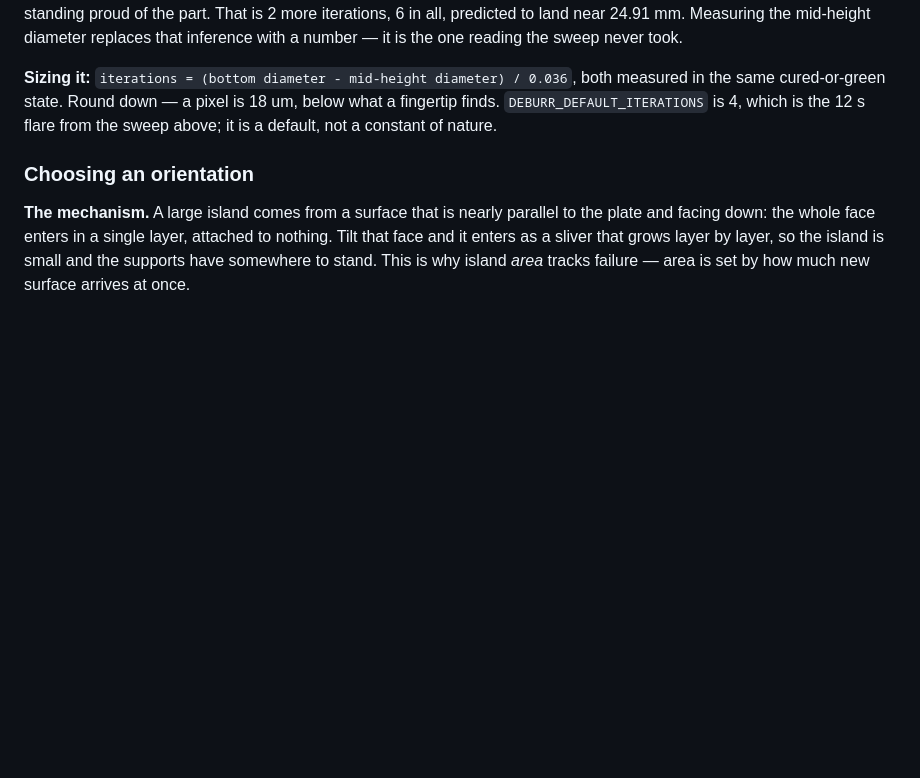
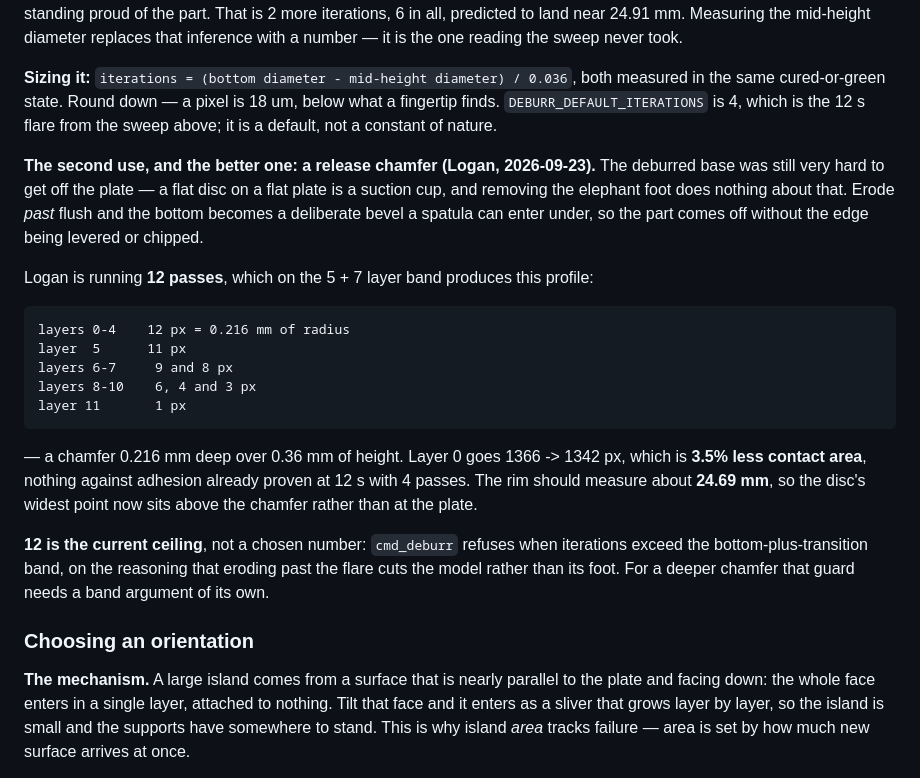
Before and after one commit to logich/paizo-minis-tracker, a Markdown page: CLAUDE.md, the part around the change. Rendered like a GitHub page; blank space fills up the shorter version.

Commit message:
CLAUDE.md: deburr's second use is a release chamfer, not just the foot
Logan, 2026-09-23. The deburred base was still very hard to get off the plate:
a flat disc on a flat plate is a suction cup, and taking the elephant foot off
does nothing about that. Eroding past flush turns the bottom into a deliberate
bevel that a spatula can enter under, so the part comes away without the edge
being levered or chipped.

He is running 12 passes on the plate printing now. On the 5 + 7 layer band that
gives 12px of radius on layers 0-4 tapering to 1px at layer 11 - a chamfer
0.216mm deep over 0.36mm of height - and takes layer 0 from 1366 to 1342px, which
is 3.5% less contact area, nothing against adhesion already proven at 12s. The
rim should measure about 24.69mm, putting the disc's widest point above the
chamfer rather than at the plate.

Recorded with the ceiling: 12 is the most the command will allow, since it
refuses when iterations exceed the bottom-plus-transition band on the reasoning
that eroding past the flare cuts the model rather than its foot. A deeper chamfer
would need that band to become an argument.

Co-Authored-By: Claude Opus 5 <noreply@anthropic.com>

```diff
--- a/CLAUDE.md
+++ b/CLAUDE.md
@@ -609,6 +609,31 @@ inference with a number — it is the one reading the sweep never took.
 both measured in the same cured-or-green state. Round down — a pixel is 18 um,
 below what a fingertip finds. `DEBURR_DEFAULT_ITERATIONS` is 4, which is the
 12 s flare from the sweep above; it is a default, not a constant of nature.
+
+**The second use, and the better one: a release chamfer (Logan, 2026-09-23).**
+The deburred base was still very hard to get off the plate — a flat disc on a
+flat plate is a suction cup, and removing the elephant foot does nothing about
+that. Erode *past* flush and the bottom becomes a deliberate bevel a spatula can
+enter under, so the part comes off without the edge being levered or chipped.
+
+Logan is running **12 passes**, which on the 5 + 7 layer band produces this
+profile:
+
+    layers 0-4    12 px = 0.216 mm of radius
+    layer  5      11 px
+    layers 6-7     9 and 8 px
+    layers 8-10    6, 4 and 3 px
+    layer 11       1 px
+
+— a chamfer 0.216 mm deep over 0.36 mm of height. Layer 0 goes 1366 -> 1342 px,
+which is **3.5% less contact area**, nothing against adhesion already proven at
+12 s with 4 passes. The rim should measure about **24.69 mm**, so the disc's
+widest point now sits above the chamfer rather than at the plate.
+
+**12 is the current ceiling**, not a chosen number: `cmd_deburr` refuses when
+iterations exceed the bottom-plus-transition band, on the reasoning that eroding
+past the flare cuts the model rather than its foot. For a deeper chamfer that
+guard needs a band argument of its own.
 
 ### Choosing an orientation
 
```
